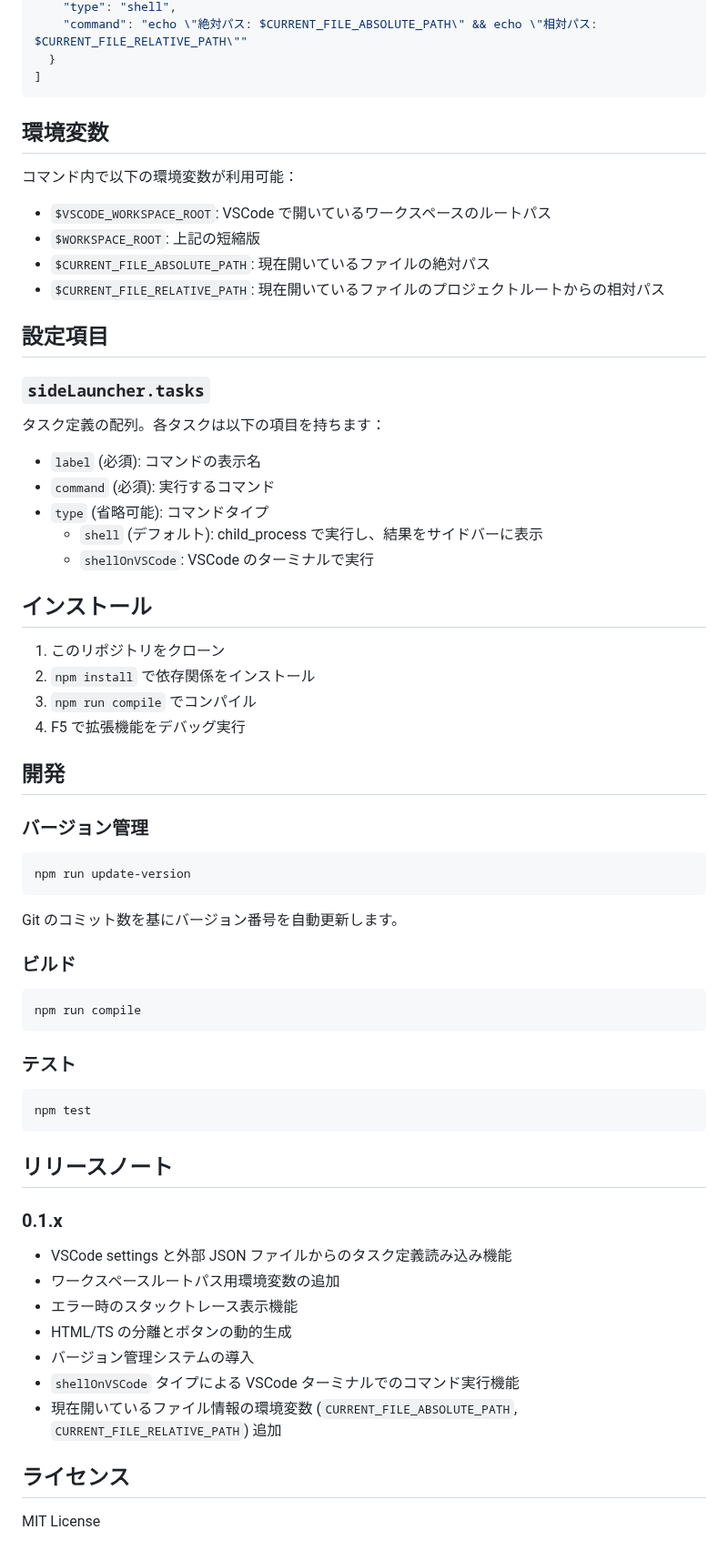
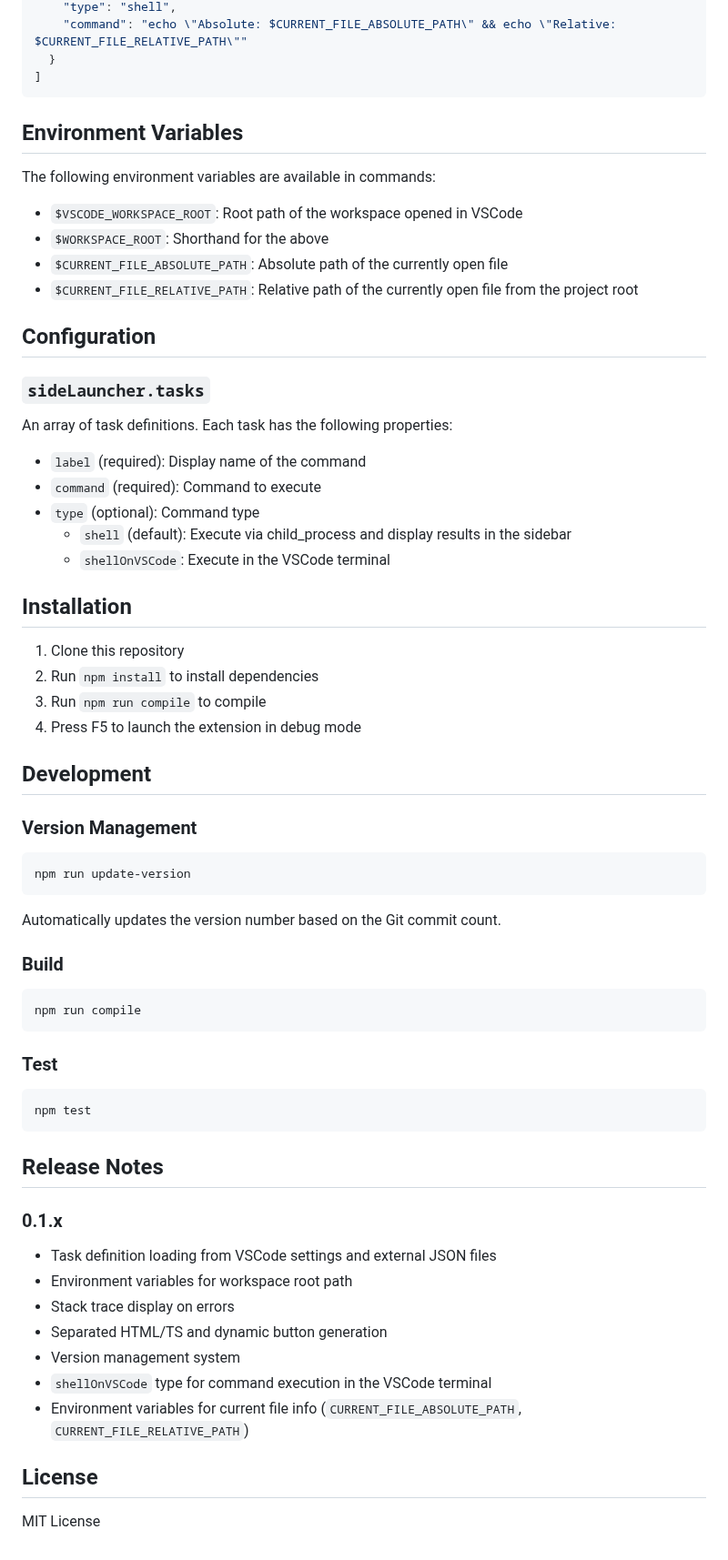
Before and after one commit to ytyng/vscode-side-launcher, a Markdown page: README.md, the part around one of its changes. Shown at 91% size. Drawn GitHub-style.

````diff
--- a/README.md
+++ b/README.md
@@ -61,71 +63,71 @@ VSCode のサイドバーにコマンドランチャーを追加する拡張機
     "type": "shell",
-    "command": "echo \"絶対パス: $CURRENT_FILE_ABSOLUTE_PATH\" && echo \"相対パス: $CURRENT_FILE_RELATIVE_PATH\""
+    "command": "echo \"Absolute: $CURRENT_FILE_ABSOLUTE_PATH\" && echo \"Relative: $CURRENT_FILE_RELATIVE_PATH\""
   }
 ]
 ```
 
-## 環境変数
+## Environment Variables
 
-コマンド内で以下の環境変数が利用可能：
+The following environment variables are available in commands:
 
-- `$VSCODE_WORKSPACE_ROOT`: VSCode で開いているワークスペースのルートパス
-- `$WORKSPACE_ROOT`: 上記の短縮版
-- `$CURRENT_FILE_ABSOLUTE_PATH`: 現在開いているファイルの絶対パス
-- `$CURRENT_FILE_RELATIVE_PATH`: 現在開いているファイルのプロジェクトルートからの相対パス
+- `$VSCODE_WORKSPACE_ROOT`: Root path of the workspace opened in VSCode
+- `$WORKSPACE_ROOT`: Shorthand for the above
+- `$CURRENT_FILE_ABSOLUTE_PATH`: Absolute path of the currently open file
+- `$CURRENT_FILE_RELATIVE_PATH`: Relative path of the currently open file from the project root
 
-## 設定項目
+## Configuration
 
 ### `sideLauncher.tasks`
 
-タスク定義の配列。各タスクは以下の項目を持ちます：
+An array of task definitions. Each task has the following properties:
 
-- `label` (必須): コマンドの表示名
-- `command` (必須): 実行するコマンド
-- `type` (省略可能): コマンドタイプ
-  - `shell` (デフォルト): child_process で実行し、結果をサイドバーに表示
-  - `shellOnVSCode`: VSCode のターミナルで実行
+- `label` (required): Display name of the command
+- `command` (required): Command to execute
+- `type` (optional): Command type
+  - `shell` (default): Execute via child_process and display results in the sidebar
+  - `shellOnVSCode`: Execute in the VSCode terminal
 
-## インストール
+## Installation
 
-1. このリポジトリをクローン
-2. `npm install` で依存関係をインストール
-3. `npm run compile` でコンパイル
-4. F5 で拡張機能をデバッグ実行
+1. Clone this repository
+2. Run `npm install` to install dependencies
+3. Run `npm run compile` to compile
+4. Press F5 to launch the extension in debug mode
 
-## 開発
+## Development
 
-### バージョン管理
+### Version Management
 
 ```bash
 npm run update-version
 ```
 
-Git のコミット数を基にバージョン番号を自動更新します。
+Automatically updates the version number based on the Git commit count.
 
-### ビルド
+### Build
 
 ```bash
 npm run compile
 ```
 
-### テスト
+### Test
 
 ```bash
 npm test
 ```
 
-## リリースノート
+## Release Notes
 
 ### 0.1.x
 
-- VSCode settings と外部 JSON ファイルからのタスク定義読み込み機能
-- ワークスペースルートパス用環境変数の追加
-- エラー時のスタックトレース表示機能
-- HTML/TS の分離とボタンの動的生成
-- バージョン管理システムの導入
-- `shellOnVSCode` タイプによる VSCode ターミナルでのコマンド実行機能
-- 現在開いているファイル情報の環境変数 (`CURRENT_FILE_ABSOLUTE_PATH`, `CURRENT_FILE_RELATIVE_PATH`) 追加
+- Task definition loading from VSCode settings and external JSON files
+- Environment variables for workspace root path
+- Stack trace display on errors
+- Separated HTML/TS and dynamic button generation
+- Version management system
+- `shellOnVSCode` type for command execution in the VSCode terminal
+- Environment variables for current file info (`CURRENT_FILE_ABSOLUTE_PATH`, `CURRENT_FILE_RELATIVE_PATH`)
 
-## ライセンス
+## License
 
 MIT License
````
Also changed, not shown: other parts of README.md (+21 -19 lines), documents/images/flashcap-20260130-112603.png (added).
